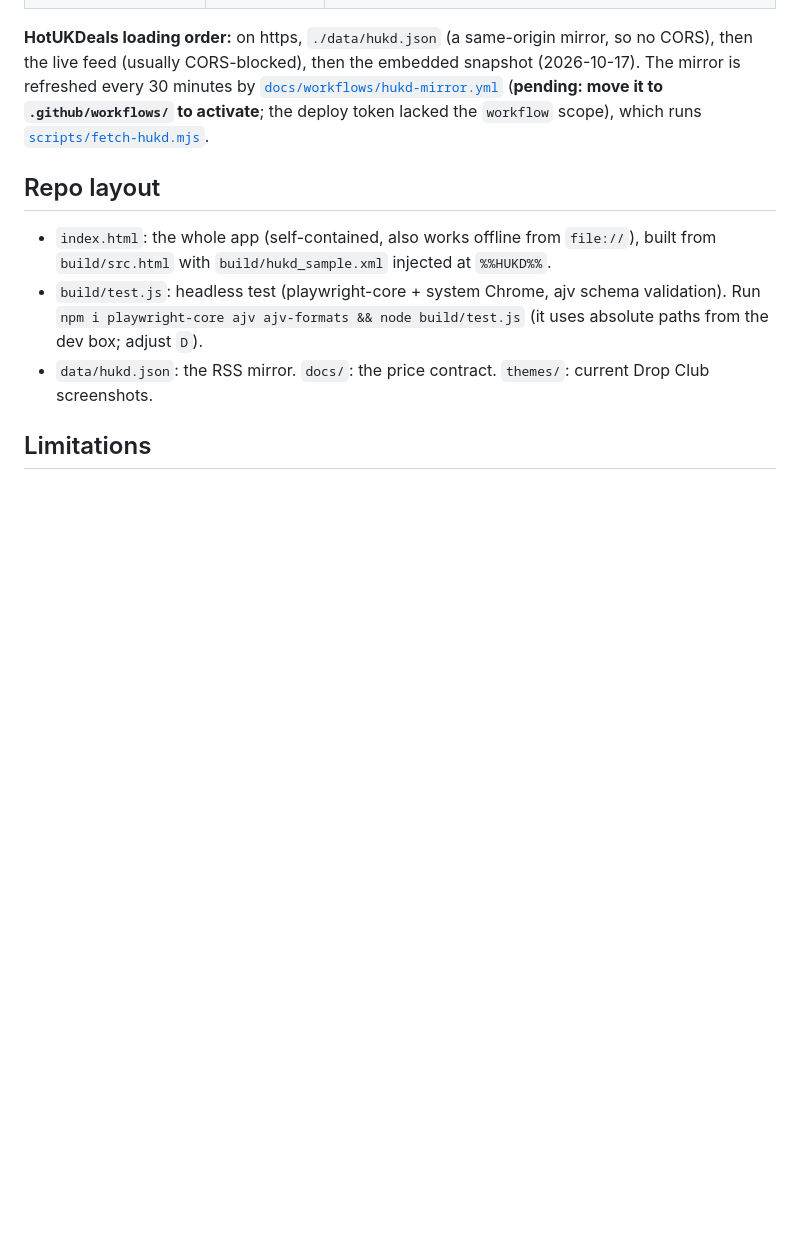
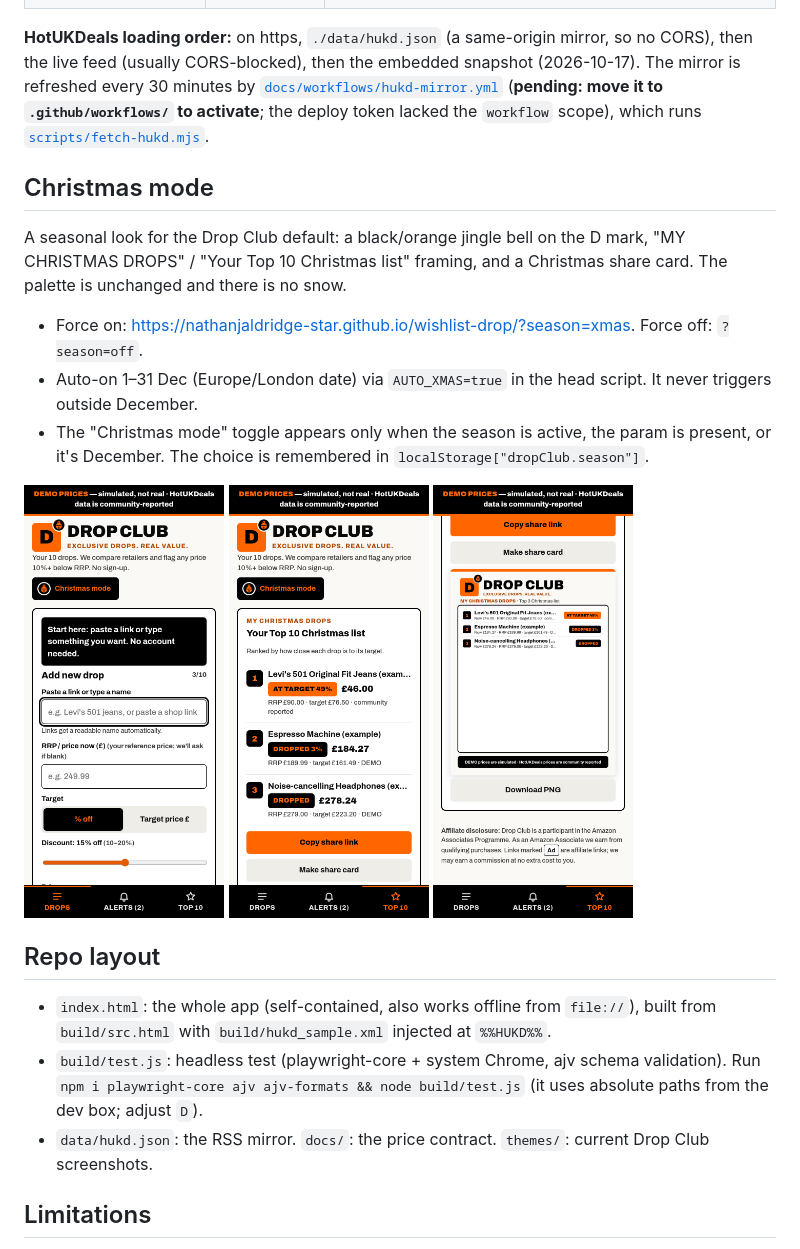
Before and after one commit to nathanjaldridge-star/wishlist-drop, a Markdown page: README.md, the part around the change. Rendered like a GitHub page; pictures changed too: themes/dropclub-xmas-header.png (added), themes/dropclub-xmas-sharecard.png (added), themes/dropclub-xmas-top10.png (added); blank space fills up the shorter version.

Commit message:
Christmas mode: ?season=xmas/off, AUTO_XMAS (Dec only, Europe/London), persisted toggle, jingle-bell mark, Christmas Top 10 + share card framing; tests XM1/XM2, DC2+axe in xmas

```diff
--- a/README.md
+++ b/README.md
@@ -55,6 +55,14 @@ Every source is an adapter: `getPrice(item) → Promise<record>`, plus an option
 
 **HotUKDeals loading order:** on https, `./data/hukd.json` (a same-origin mirror, so no CORS), then the live feed (usually CORS-blocked), then the embedded snapshot (2026-10-17). The mirror is refreshed every 30 minutes by [`docs/workflows/hukd-mirror.yml`](docs/workflows/hukd-mirror.yml) (**pending: move it to `.github/workflows/` to activate**; the deploy token lacked the `workflow` scope), which runs [`scripts/fetch-hukd.mjs`](scripts/fetch-hukd.mjs).
 
+## Christmas mode
+A seasonal look for the Drop Club default: a black/orange jingle bell on the D mark, "MY CHRISTMAS DROPS" / "Your Top 10 Christmas list" framing, and a Christmas share card. The palette is unchanged and there is no snow.
+- Force on: https://nathanjaldridge-star.github.io/wishlist-drop/?season=xmas. Force off: `?season=off`.
+- Auto-on 1–31 Dec (Europe/London date) via `AUTO_XMAS=true` in the head script. It never triggers outside December.
+- The "Christmas mode" toggle appears only when the season is active, the param is present, or it's December. The choice is remembered in `localStorage["dropClub.season"]`.
+
+<img src="themes/dropclub-xmas-header.png" width="200"> <img src="themes/dropclub-xmas-top10.png" width="200"> <img src="themes/dropclub-xmas-sharecard.png" width="200">
+
 ## Repo layout
 - `index.html`: the whole app (self-contained, also works offline from `file://`), built from `build/src.html` with `build/hukd_sample.xml` injected at `%%HUKD%%`.
 - `build/test.js`: headless test (playwright-core + system Chrome, ajv schema validation). Run `npm i playwright-core ajv ajv-formats && node build/test.js` (it uses absolute paths from the dev box; adjust `D`).
```
Also changed, not shown: qa/QA-REPORT.md (+7 -0 lines), 4 other files.
